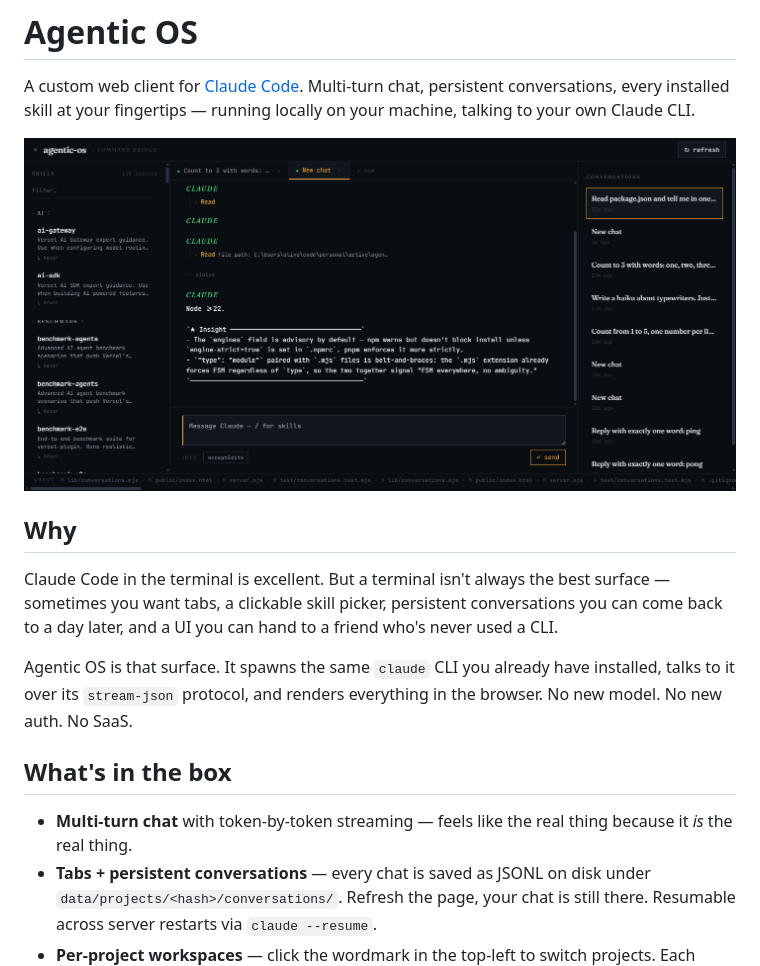
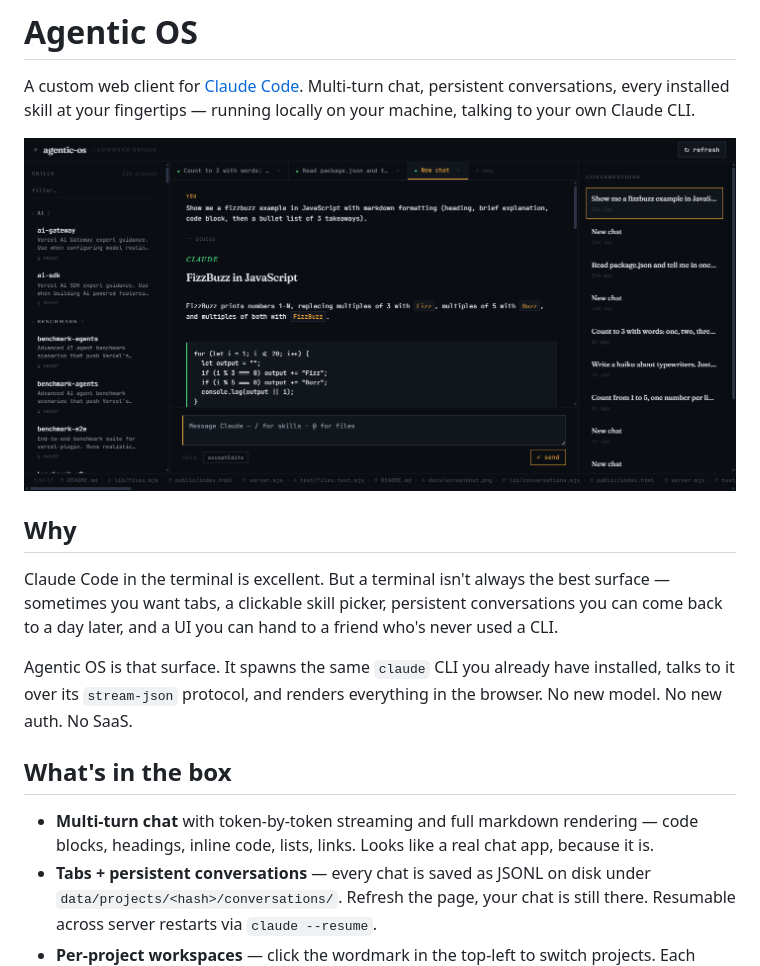
Before and after one commit to oliversignorini/ai-os, a Markdown page: README.md, the part around the change. Drawn GitHub-style; pictures changed too: docs/screenshot.png.

Commit message:
feat: full markdown rendering in assistant bubbles
Token-streamed markdown — code blocks, headings, inline code, bold/
italic, lists, blockquotes, tables, links. The single biggest jump
in perceived quality since chat mode shipped.

Implementation
- marked + DOMPurify via esm.sh (consistent with the existing
  Tailwind + Google Fonts CDN pattern). Zero runtime dependencies
  in package.json — keeps the README's claim honest.
- Each text content_block becomes a `<div class="markdown-text">`
  with raw text accumulated on `dataset.rawText`. On every
  text_delta we re-render the whole bubble's innerHTML from the
  raw text via marked → DOMPurify. Cheap for chat-sized replies
  (few KB), avoids partial-markdown rendering glitches incremental
  approaches hit.
- Same render path used on replay (saved transcript) — no special
  case for streaming vs hydrated chats.
- DOMPurify with USE_PROFILES.html guards against XSS in case the
  model emits HTML inside fenced blocks.

Styling
- Headings in Fraunces serif (operator/editorial vibe carries).
- Code blocks: bg-elev background, phosphor-green left border,
  horizontal scroll for long lines.
- Inline code: amber bordered chip.
- Bullet/numbered lists, blockquotes, hr, tables all themed to
  match.

Docs
- New hero screenshot showing the FizzBuzz example — heading,
  inline code, code block, all rendered. Replaces the
  pre-markdown shot.
- README bullet updated.

Tests still 65/65 passing (rendering is browser-side, no new
test surface).

Co-Authored-By: Claude Opus 4.7 (1M context) <noreply@anthropic.com>

```diff
--- a/README.md
+++ b/README.md
@@ -12,7 +12,7 @@ Agentic OS is that surface. It spawns the same `claude` CLI you already have ins
 
 ## What's in the box
 
-- **Multi-turn chat** with token-by-token streaming — feels like the real thing because it *is* the real thing.
+- **Multi-turn chat** with token-by-token streaming and full markdown rendering — code blocks, headings, inline code, lists, links. Looks like a real chat app, because it is.
 - **Tabs + persistent conversations** — every chat is saved as JSONL on disk under `data/projects/<hash>/conversations/`. Refresh the page, your chat is still there. Resumable across server restarts via `claude --resume`.
 - **Per-project workspaces** — click the wordmark in the top-left to switch projects. Each project gets its own conversation history, skill scope, and vault-changes feed.
 - **Skill + file autocomplete** — type `/` to fuzzy-search every skill installed in `~/.claude/skills` and across your installed plugins (175+ in a typical setup). Type `@` to fuzzy-search files in the active project. Tab to insert. Claude reads `@path` mentions natively.
```
Also changed, not shown: 1 other file.
